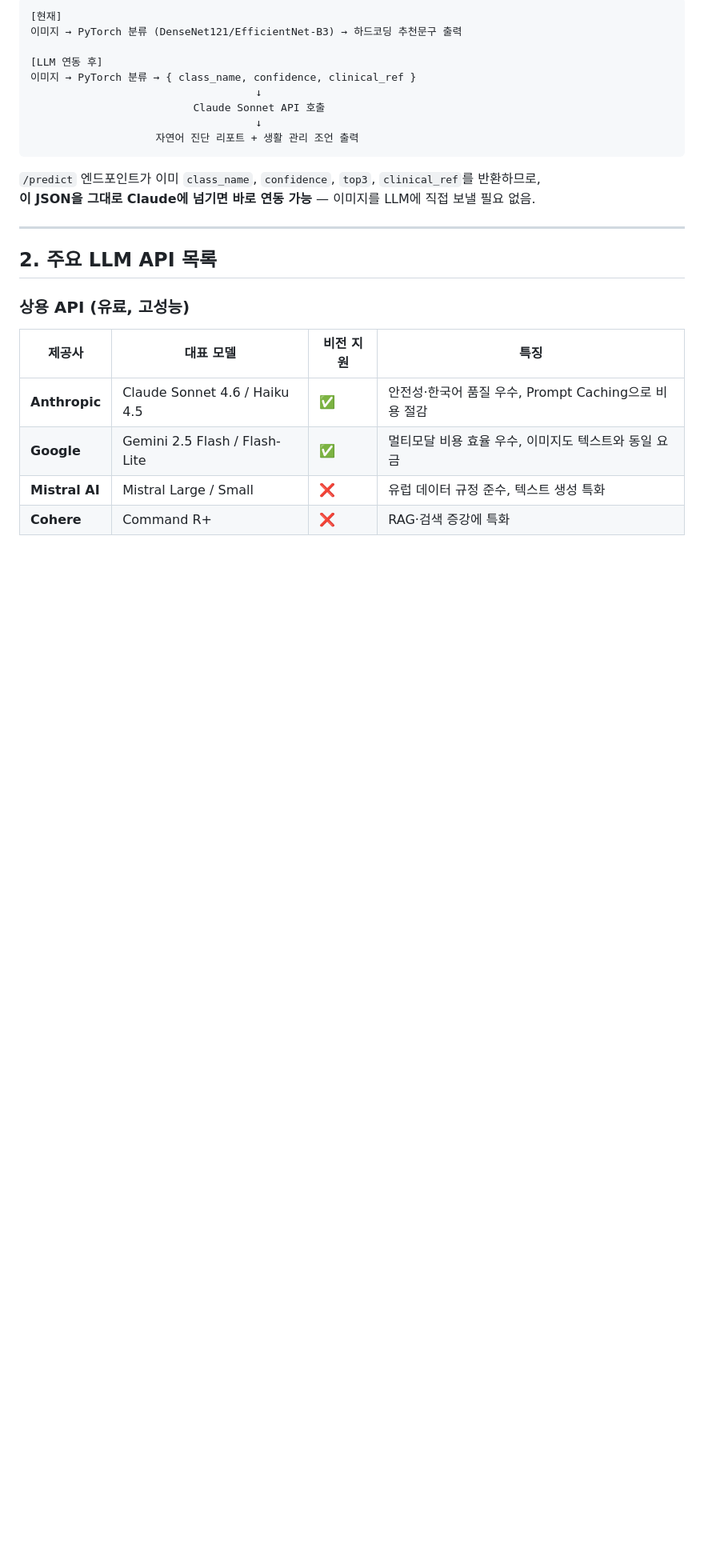
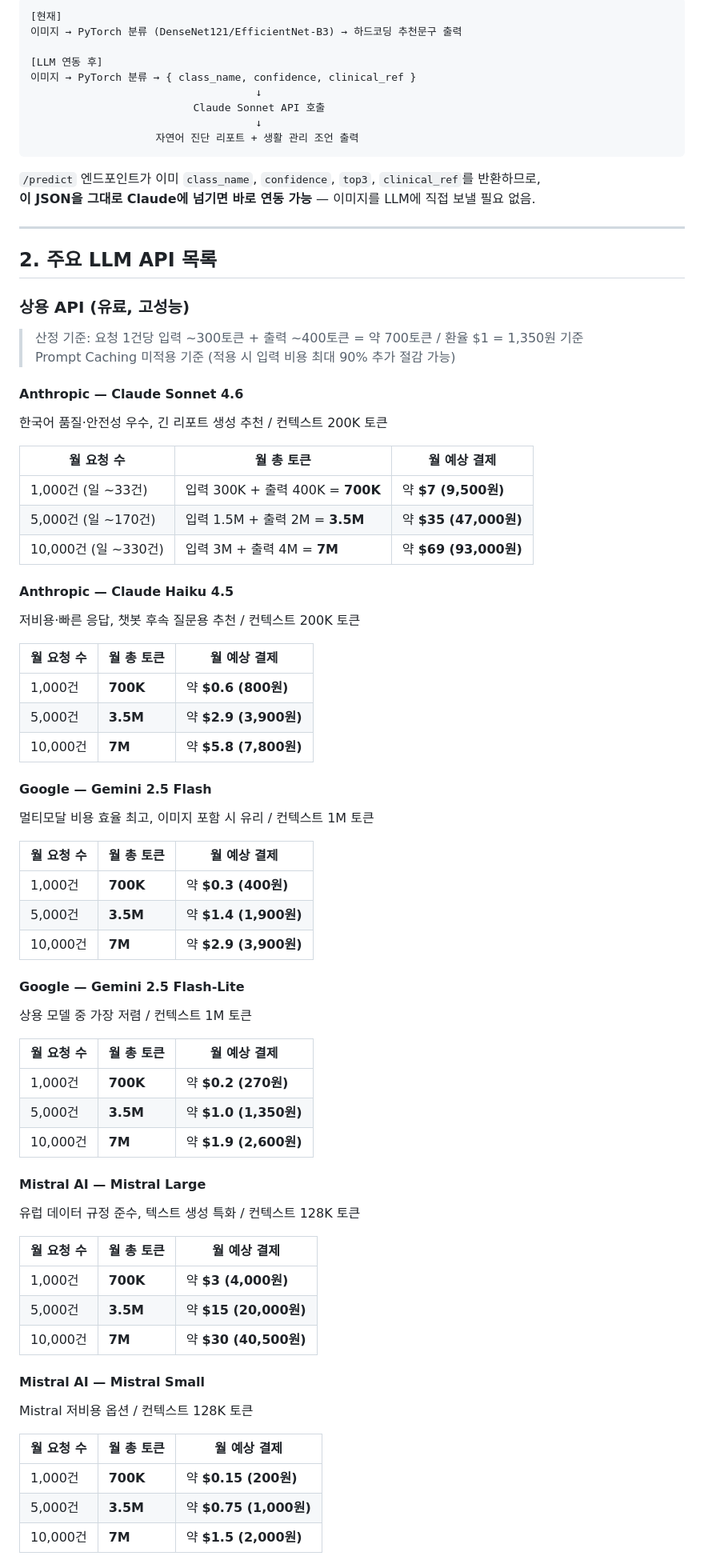
Before and after one commit to antaehyun02/keep-going, a Markdown page: skinai_docs/llm_api_research.md, the part around one of its changes. Shown at 80% size. Drawn GitHub-style; blank space fills up the shorter version.

Commit message:
docs: 유료 LLM API 월별 비용 및 토큰량 상세 추가
Co-Authored-By: Claude Sonnet 4.6 <noreply@anthropic.com>

```diff
--- a/skinai_docs/llm_api_research.md
+++ b/skinai_docs/llm_api_research.md
@@ -30,9 +30,60 @@
 
 ### 상용 API (유료, 고성능)
 
-| 제공사 | 대표 모델 | 비전 지원 | 특징 |
-|---|---|---|---|
-| **Anthropic** | Claude Sonnet 4.6 / Haiku 4.5 | ✅ | 안전성·한국어 품질 우수, Prompt Caching으로 비용 절감 |
-| **Google** | Gemini 2.5 Flash / Flash-Lite | ✅ | 멀티모달 비용 효율 우수, 이미지도 텍스트와 동일 요금 |
-| **Mistral AI** | Mistral Large / Small | ❌ | 유럽 데이터 규정 준수, 텍스트 생성 특화 |
-| **Cohere** | Command R+ | ❌ | RAG·검색 증강에 특화 |
+> 산정 기준: 요청 1건당 입력 ~300토큰 + 출력 ~400토큰 = 약 700토큰 / 환율 $1 = 1,350원 기준
+> Prompt Caching 미적용 기준 (적용 시 입력 비용 최대 90% 추가 절감 가능)
+
+#### Anthropic — Claude Sonnet 4.6
+한국어 품질·안전성 우수, 긴 리포트 생성 추천 / 컨텍스트 200K 토큰
+
+| 월 요청 수 | 월 총 토큰 | 월 예상 결제 |
+|---|---|---|
+| 1,000건 (일 ~33건) | 입력 300K + 출력 400K = **700K** | 약 **$7 (9,500원)** |
+| 5,000건 (일 ~170건) | 입력 1.5M + 출력 2M = **3.5M** | 약 **$35 (47,000원)** |
+| 10,000건 (일 ~330건) | 입력 3M + 출력 4M = **7M** | 약 **$69 (93,000원)** |
+
+#### Anthropic — Claude Haiku 4.5
+저비용·빠른 응답, 챗봇 후속 질문용 추천 / 컨텍스트 200K 토큰
+
+| 월 요청 수 | 월 총 토큰 | 월 예상 결제 |
+|---|---|---|
+| 1,000건 | **700K** | 약 **$0.6 (800원)** |
+| 5,000건 | **3.5M** | 약 **$2.9 (3,900원)** |
+| 10,000건 | **7M** | 약 **$5.8 (7,800원)** |
+
+#### Google — Gemini 2.5 Flash
+멀티모달 비용 효율 최고, 이미지 포함 시 유리 / 컨텍스트 1M 토큰
+
+| 월 요청 수 | 월 총 토큰 | 월 예상 결제 |
+|---|---|---|
+| 1,000건 | **700K** | 약 **$0.3 (400원)** |
+| 5,000건 | **3.5M** | 약 **$1.4 (1,900원)** |
+| 10,000건 | **7M** | 약 **$2.9 (3,900원)** |
+
+#### Google — Gemini 2.5 Flash-Lite
+상용 모델 중 가장 저렴 / 컨텍스트 1M 토큰
+
+| 월 요청 수 | 월 총 토큰 | 월 예상 결제 |
+|---|---|---|
+| 1,000건 | **700K** | 약 **$0.2 (270원)** |
+| 5,000건 | **3.5M** | 약 **$1.0 (1,350원)** |
+| 10,000건 | **7M** | 약 **$1.9 (2,600원)** |
+
+#### Mistral AI — Mistral Large
+유럽 데이터 규정 준수, 텍스트 생성 특화 / 컨텍스트 128K 토큰
+
+| 월 요청 수 | 월 총 토큰 | 월 예상 결제 |
+|---|---|---|
+| 1,000건 | **700K** | 약 **$3 (4,000원)** |
+| 5,000건 | **3.5M** | 약 **$15 (20,000원)** |
+| 10,000건 | **7M** | 약 **$30 (40,500원)** |
+
+#### Mistral AI — Mistral Small
+Mistral 저비용 옵션 / 컨텍스트 128K 토큰
+
+| 월 요청 수 | 월 총 토큰 | 월 예상 결제 |
+|---|---|---|
+| 1,000건 | **700K** | 약 **$0.15 (200원)** |
+| 5,000건 | **3.5M** | 약 **$0.75 (1,000원)** |
+| 10,000건 | **7M** | 약 **$1.5 (2,000원)** |
+
```
Also changed, not shown: other parts of skinai_docs/llm_api_research.md (+21 -11 lines).
